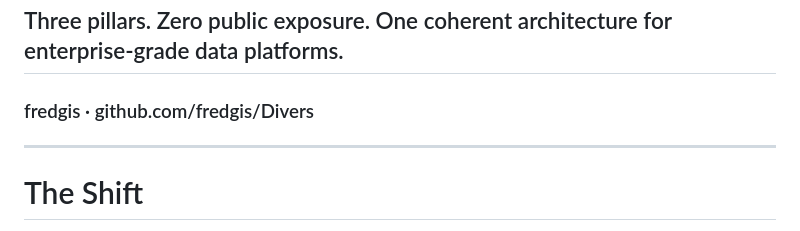
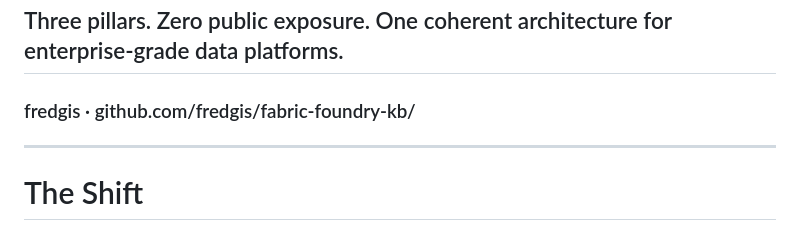
Before and after one commit to fredgis/fabric-foundry-kb, a Markdown page: prez/fabric-network-security-editorial/slides.md, the part around the change. GitHub-like rendering.

```diff
--- a/prez/fabric-network-security-editorial/slides.md
+++ b/prez/fabric-network-security-editorial/slides.md
@@ -17,7 +17,7 @@ footer: 'April 2026'
 
 ## Three pillars. Zero public exposure. One coherent architecture for enterprise-grade data platforms.
 
-### fredgis · github.com/fredgis/Divers
+### fredgis · github.com/fredgis/fabric-foundry-kb/
 
 ---
 
```
